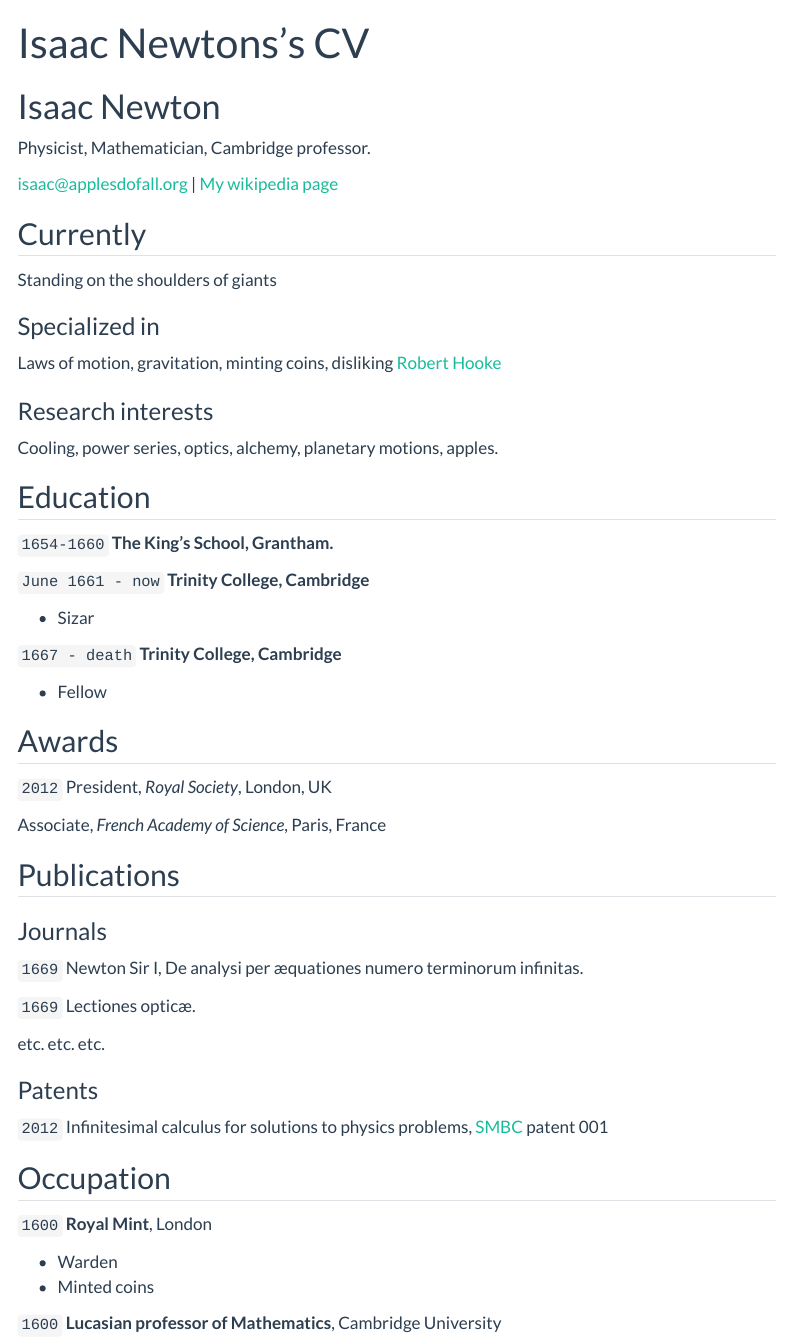
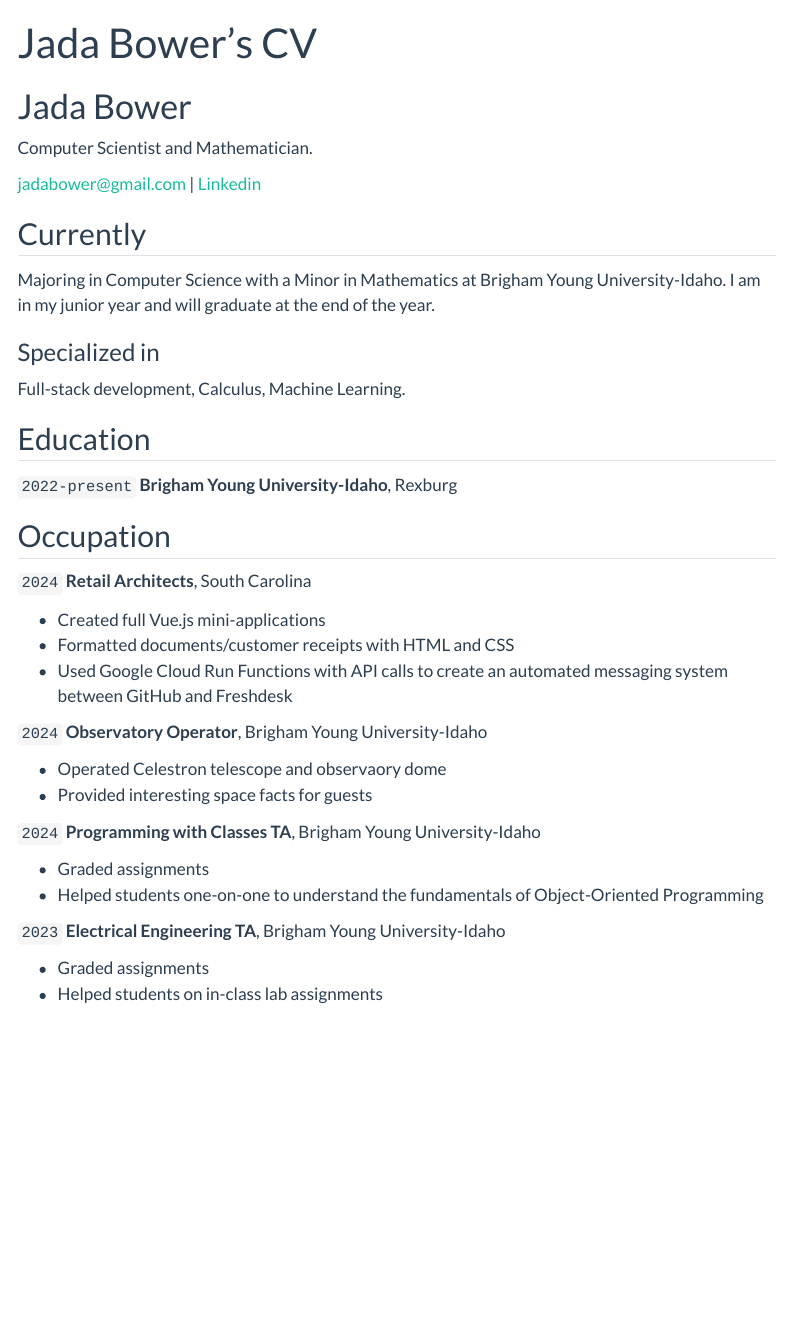
Before and after one commit to jadabower/jadabower.github.io, a Quarto document (resume.qmd): the page in a window 1100 px wide, from its top. Rendered offline with R 4.5, knitr and Pandoc in place of Quarto, with nearby package versions; menus at the side of the page are left out.

Commit message:
resume updated

```diff
--- a/resume.qmd
+++ b/resume.qmd
@@ -1,87 +1,58 @@
 ---
 layout: cv
-title: Isaac Newtons's CV
+title: Jada Bower's CV
 ---
-# Isaac Newton
-Physicist, Mathematician, Cambridge professor.
+# Jada Bower
+Computer Scientist and Mathematician.
 
 <div id="webaddress">
-<a href="isaac@applesdofall.org">isaac@applesdofall.org</a>
-| <a href="http://en.wikipedia.org/wiki/Isaac_Newton">My wikipedia page</a>
+<a href="mailto:jadabower@gmail.com">jadabower@gmail.com</a>
+| <a href="https://www.linkedin.com/in/jada-bower/">Linkedin</a>
 </div>
 
 
 ## Currently
 
-Standing on the shoulders of giants
+Majoring in Computer Science with a Minor in Mathematics at Brigham Young University-Idaho. I am in my junior year and will graduate at the end of the year.
+
 
 ### Specialized in
 
-Laws of motion, gravitation, minting coins, disliking [Robert Hooke](http://en.wikipedia.org/wiki/Robert_Hooke)
-
-
-### Research interests
-
-Cooling, power series, optics, alchemy, planetary motions, apples.
+Full-stack development, Calculus, Machine Learning.
 
 
 ## Education
 
-`1654-1660`
-__The King's School, Grantham.__
-
-`June 1661 - now`
-__Trinity College, Cambridge__
-
-- Sizar
-
-`1667 - death`
-__Trinity College, Cambridge__
-
-- Fellow
-
-
-
-## Awards
-
-`2012`
-President, *Royal Society*, London, UK
-
-Associate, *French Academy of Science*, Paris, France
-
-
-
-## Publications
-
-<!-- A list is also available [online](http://scholar.google.co.uk/citations?user=LTOTl0YAAAAJ) -->
-
-### Journals
-
-`1669`
-Newton Sir I, De analysi per æquationes numero terminorum infinitas.
-
-`1669`
-Lectiones opticæ.
-
-etc. etc. etc.
-
-### Patents
-
-`2012`
-Infinitesimal calculus for solutions to physics problems, [SMBC](http://www.techdirt.com/articles/20121011/09312820678/if-patents-had-been-around-time-newton.shtml) patent 001
+`2022-present`
+__Brigham Young University-Idaho__, Rexburg
 
 
 ## Occupation
 
-`1600`
-__Royal Mint__, London
+`2024`
+__Retail Architects__, South Carolina
 
-- Warden
-- Minted coins
+- Created full Vue.js mini-applications
+- Formatted documents/customer receipts with HTML and CSS
+- Used Google Cloud Run Functions with API calls to create an automated messaging system between GitHub and Freshdesk
 
-`1600`
-__Lucasian professor of Mathematics__, Cambridge University
+`2024`
+__Observatory Operator__, Brigham Young University-Idaho
 
+- Operated Celestron telescope and observaory dome
+- Provided interesting space facts for guests
+
+`2024`
+__Programming with Classes TA__, Brigham Young University-Idaho
+
+- Graded assignments
+- Helped students one-on-one to understand the fundamentals of Object-Oriented Programming
+
+`2023`
+__Electrical Engineering TA__, Brigham Young University-Idaho
+
+- Graded assignments
+- Helped students on in-class lab assignments
 
 
 <!-- ### Footer
```
